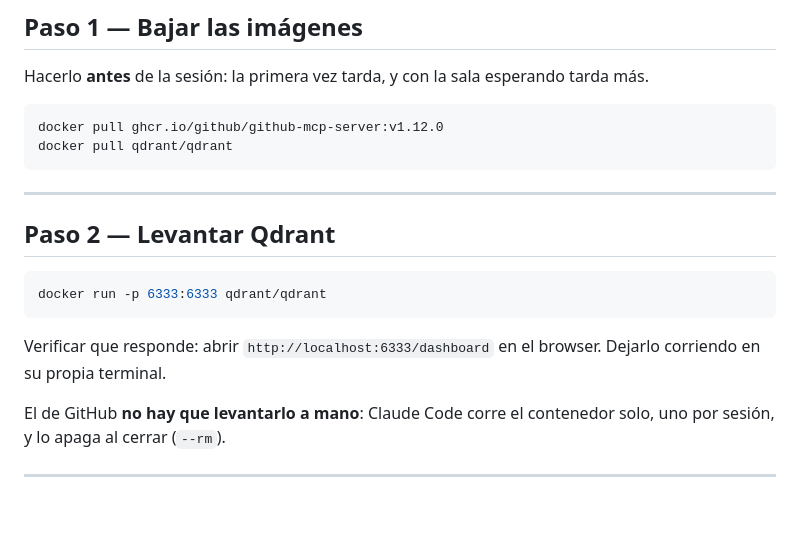
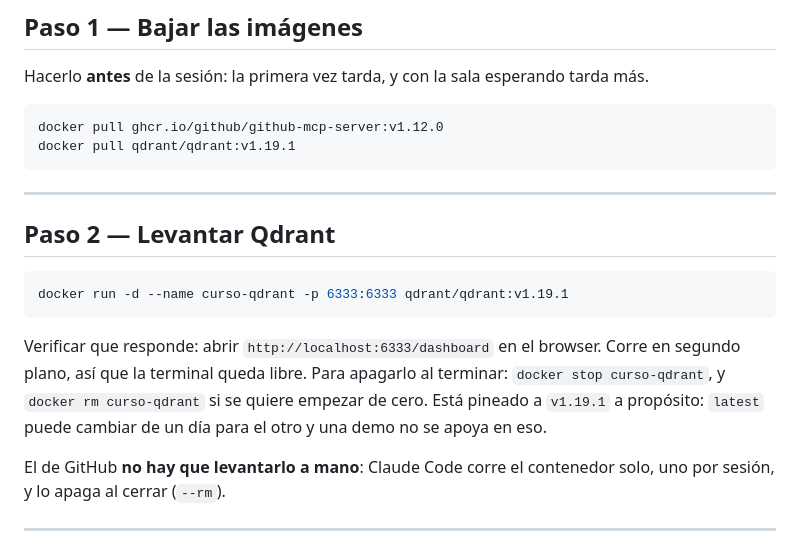
Before and after one commit to sergiovogt/curso-ia-dev, a Markdown page: intermedio/README-mcp.md, the part around the change. Drawn GitHub-style; blank space fills up the shorter version.

Commit message:
docs(intermedio): pinear qdrant a v1.19.1 y nombrar el contenedor
La imagen local de qdrant/qdrant:latest era de 2024-11 (~v1.12). Se pinea a
v1.19.1, el mismo criterio que ya se habia aplicado al server de GitHub: una
demo no se apoya en lo que haya en latest.

El contenedor pasa a llamarse curso-qdrant y corre detached. En esta maquina
hay Qdrant de otros proyectos mapeados al 6333, asi que un contenedor sin
nombre es una colision esperando.

Verificado: v1.19.1 levanta, mcp-server-qdrant hace handshake, indexa
main.py y repository.py, y las dos queries de la demo devuelven el archivo
esperado primero.

Co-Authored-By: Claude Opus 5 <noreply@anthropic.com>

````diff
--- a/intermedio/README-mcp.md
+++ b/intermedio/README-mcp.md
@@ -25,7 +25,7 @@ tarda más.
 
 ```bash
 docker pull ghcr.io/github/github-mcp-server:v1.12.0
-docker pull qdrant/qdrant
+docker pull qdrant/qdrant:v1.19.1
 ```
 
 ---
@@ -33,11 +33,14 @@ docker pull qdrant/qdrant
 ## Paso 2 — Levantar Qdrant
 
 ```bash
-docker run -p 6333:6333 qdrant/qdrant
+docker run -d --name curso-qdrant -p 6333:6333 qdrant/qdrant:v1.19.1
 ```
 
 Verificar que responde: abrir `http://localhost:6333/dashboard` en el browser.
-Dejarlo corriendo en su propia terminal.
+Corre en segundo plano, así que la terminal queda libre. Para apagarlo al
+terminar: `docker stop curso-qdrant`, y `docker rm curso-qdrant` si se quiere
+empezar de cero. Está pineado a `v1.19.1` a propósito: `latest` puede cambiar
+de un día para el otro y una demo no se apoya en eso.
 
 El de GitHub **no hay que levantarlo a mano**: Claude Code corre el contenedor
 solo, uno por sesión, y lo apaga al cerrar (`--rm`).
````
